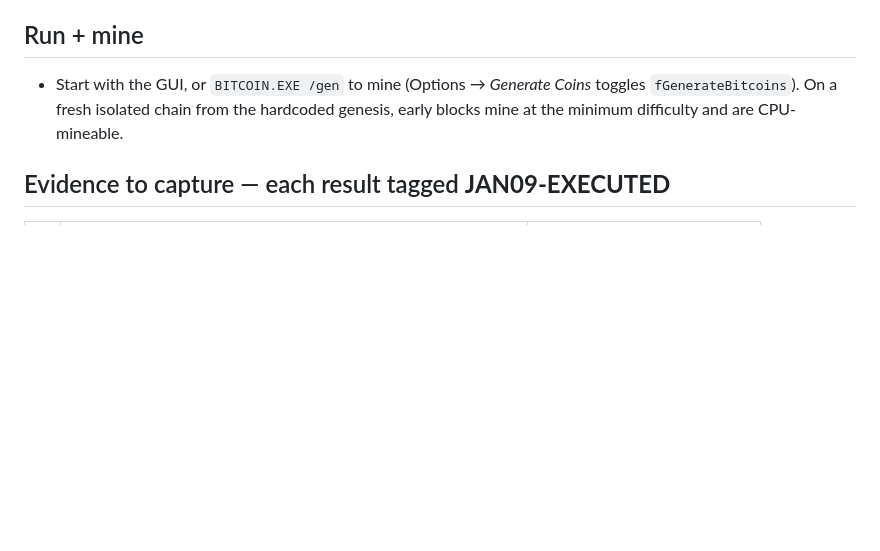
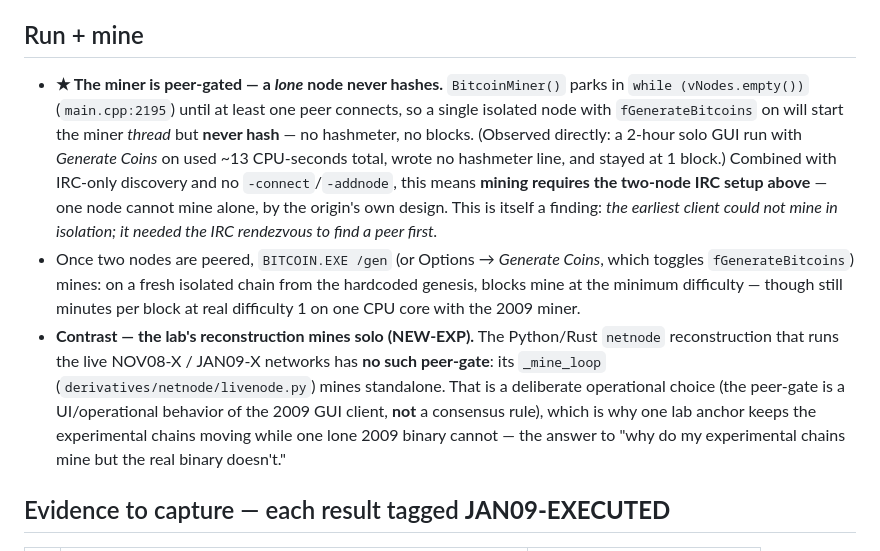
Before and after one commit to original-bitcoin-laboratory/genesis, a Markdown page: docs/R3_HISTORICAL_NODE.md, the part around the change. Rendered like a GitHub page; blank space fills up the shorter version.

Commit message:
docs(r3): record the peer-gated-miner finding — a lone 2009 node cannot mine
BitcoinMiner() parks in while(vNodes.empty()) (main.cpp:2195) until a peer connects,
so a single isolated node with fGenerateBitcoins on starts the miner thread but never
hashes (observed: a 2-hour solo run used ~13 CPU-seconds, no hashmeter, stayed at 1
block). With IRC-only discovery and no -connect/-addnode, mining requires the two-node
IRC setup. Also note the contrast: the lab's netnode reconstruction mines solo (no
peer-gate) -- a NEW-EXP operational choice, not a consensus rule -- which is why the
live experimental chains mine while a lone 2009 binary cannot. NOT money.

```diff
--- a/docs/R3_HISTORICAL_NODE.md
+++ b/docs/R3_HISTORICAL_NODE.md
@@ -61,9 +61,26 @@ verified by `derivatives/r3/test_mini_ircd.py`.)
 
 ## Run + mine
 
-- Start with the GUI, or `BITCOIN.EXE /gen` to mine (Options → *Generate Coins*
-  toggles `fGenerateBitcoins`). On a fresh isolated chain from the hardcoded
-  genesis, early blocks mine at the minimum difficulty and are CPU-mineable.
+- **★ The miner is peer-gated — a *lone* node never hashes.** `BitcoinMiner()` parks
+  in `while (vNodes.empty())` (`main.cpp:2195`) until at least one peer connects, so a
+  single isolated node with `fGenerateBitcoins` on will start the miner *thread* but
+  **never hash** — no hashmeter, no blocks. (Observed directly: a 2-hour solo GUI run
+  with *Generate Coins* on used ~13 CPU-seconds total, wrote no hashmeter line, and
+  stayed at 1 block.) Combined with IRC-only discovery and no `-connect`/`-addnode`,
+  this means **mining requires the two-node IRC setup above** — one node cannot mine
+  alone, by the origin's own design. This is itself a finding: *the earliest client
+  could not mine in isolation; it needed the IRC rendezvous to find a peer first.*
+- Once two nodes are peered, `BITCOIN.EXE /gen` (or Options → *Generate Coins*, which
+  toggles `fGenerateBitcoins`) mines: on a fresh isolated chain from the hardcoded
+  genesis, blocks mine at the minimum difficulty — though still minutes per block at
+  real difficulty 1 on one CPU core with the 2009 miner.
+- **Contrast — the lab's reconstruction mines solo (NEW-EXP).** The Python/Rust
+  `netnode` reconstruction that runs the live NOV08-X / JAN09-X networks has **no such
+  peer-gate**: its `_mine_loop` (`derivatives/netnode/livenode.py`) mines standalone.
+  That is a deliberate operational choice (the peer-gate is a UI/operational behavior
+  of the 2009 GUI client, **not** a consensus rule), which is why one lab anchor keeps
+  the experimental chains moving while one lone 2009 binary cannot — the answer to
+  "why do my experimental chains mine but the real binary doesn't."
 
 ## Evidence to capture — each result tagged **JAN09-EXECUTED**
 
```
